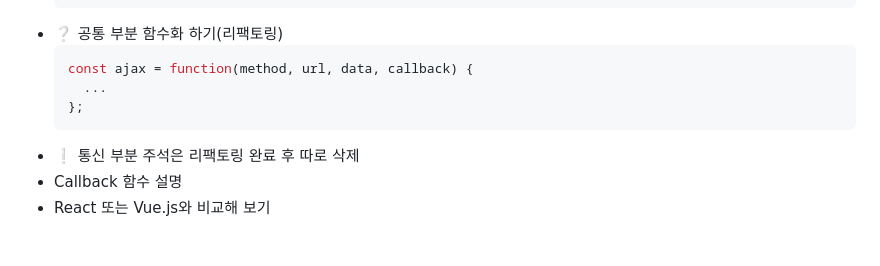
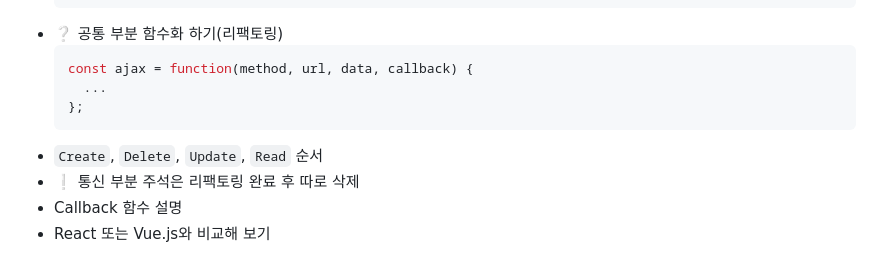
Before and after one commit to ovdncids/javascript-curriculum, a Markdown page: Ajax.md, the part around the change. Rendered like a GitHub page.

````diff
--- a/Ajax.md
+++ b/Ajax.md
@@ -256,6 +256,7 @@ const usersUpdate = function(index) {
     ...
   };
   ```
+* `Create`, `Delete`, `Update`, `Read` 순서
 * ❕ 통신 부분 주석은 리팩토링 완료 후 따로 삭제
 * Callback 함수 설명
 * React 또는 Vue.js와 비교해 보기
````
